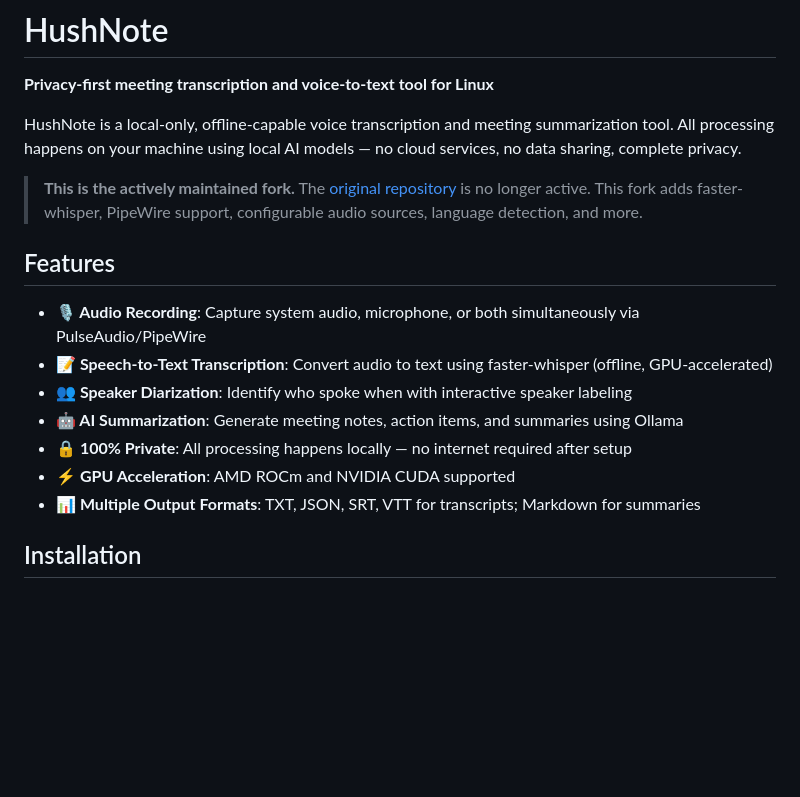
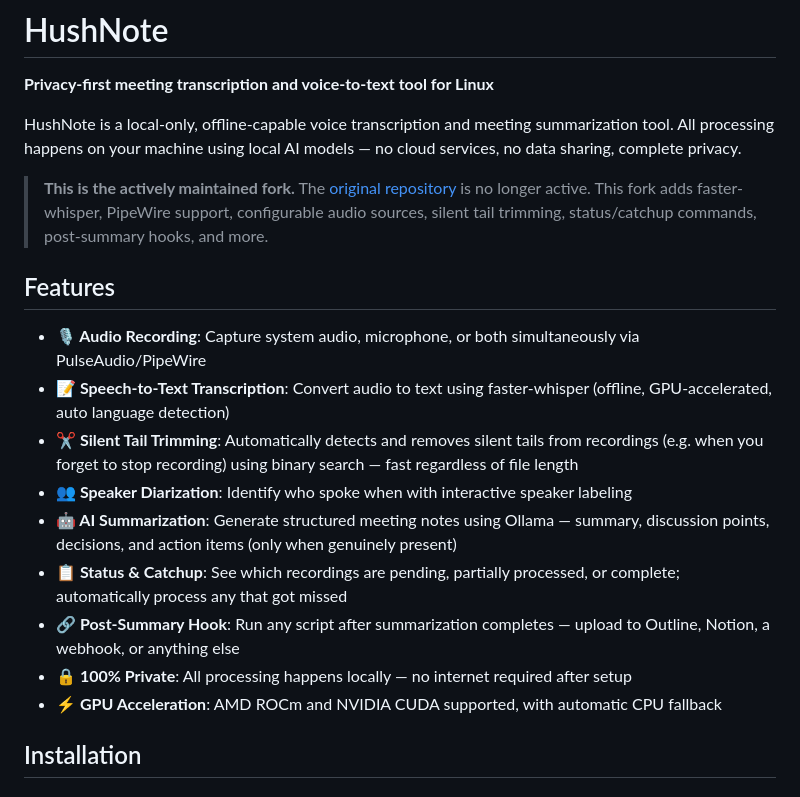
Before and after one commit to peteonrails/hushnote, a Markdown page: README.md, the part around one of its changes. GitHub-like rendering; blank space fills up the shorter version.

```diff
--- a/README.md
+++ b/README.md
@@ -4,17 +4,19 @@
 
 HushNote is a local-only, offline-capable voice transcription and meeting summarization tool. All processing happens on your machine using local AI models — no cloud services, no data sharing, complete privacy.
 
-> **This is the actively maintained fork.** The [original repository](https://github.com/peteonrails/hushnote) is no longer active. This fork adds faster-whisper, PipeWire support, configurable audio sources, language detection, and more.
+> **This is the actively maintained fork.** The [original repository](https://github.com/peteonrails/hushnote) is no longer active. This fork adds faster-whisper, PipeWire support, configurable audio sources, silent tail trimming, status/catchup commands, post-summary hooks, and more.
 
 ## Features
 
 - **🎙️ Audio Recording**: Capture system audio, microphone, or both simultaneously via PulseAudio/PipeWire
-- **📝 Speech-to-Text Transcription**: Convert audio to text using faster-whisper (offline, GPU-accelerated)
+- **📝 Speech-to-Text Transcription**: Convert audio to text using faster-whisper (offline, GPU-accelerated, auto language detection)
+- **✂️ Silent Tail Trimming**: Automatically detects and removes silent tails from recordings (e.g. when you forget to stop recording) using binary search — fast regardless of file length
 - **👥 Speaker Diarization**: Identify who spoke when with interactive speaker labeling
-- **🤖 AI Summarization**: Generate meeting notes, action items, and summaries using Ollama
+- **🤖 AI Summarization**: Generate structured meeting notes using Ollama — summary, discussion points, decisions, and action items (only when genuinely present)
+- **📋 Status & Catchup**: See which recordings are pending, partially processed, or complete; automatically process any that got missed
+- **🔗 Post-Summary Hook**: Run any script after summarization completes — upload to Outline, Notion, a webhook, or anything else
 - **🔒 100% Private**: All processing happens locally — no internet required after setup
-- **⚡ GPU Acceleration**: AMD ROCm and NVIDIA CUDA supported
-- **📊 Multiple Output Formats**: TXT, JSON, SRT, VTT for transcripts; Markdown for summaries
+- **⚡ GPU Acceleration**: AMD ROCm and NVIDIA CUDA supported, with automatic CPU fallback
 
 ## Installation
 
```
Also changed, not shown: other parts of README.md (+67 -34 lines).
